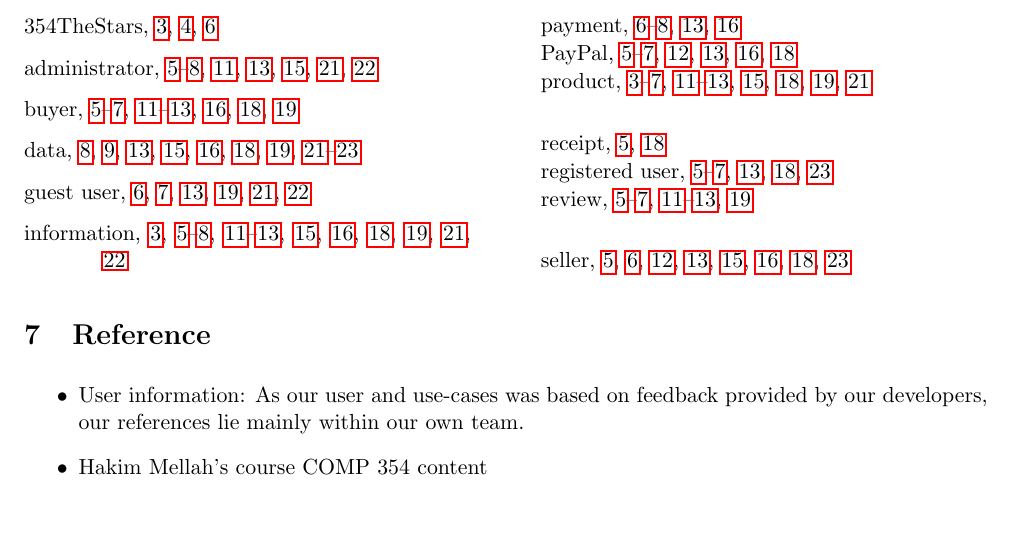
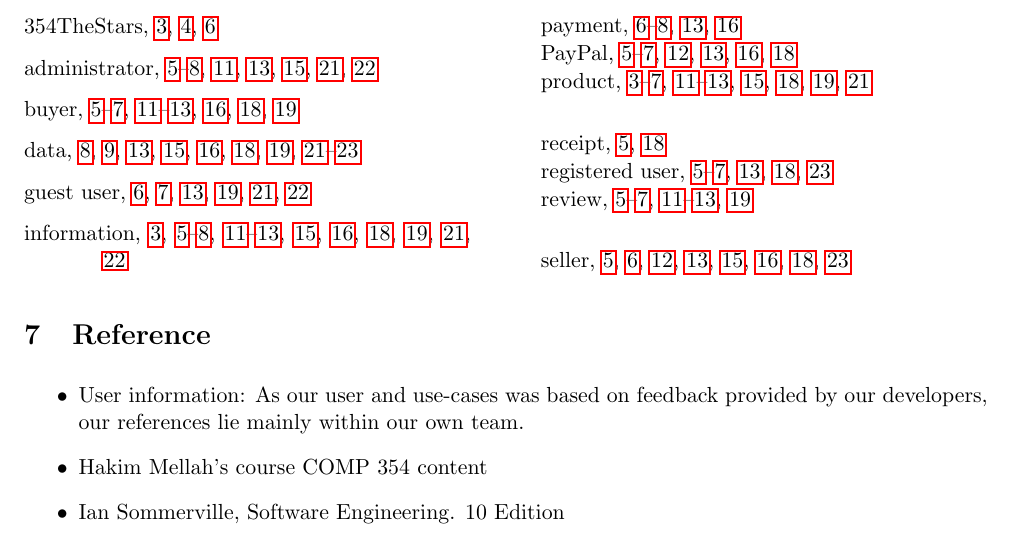
Before and after one commit to ArunrajAdlee/E-Commerce_App, a LaTeX document (Documentation/SRS.tex): part of page 25 of 25, cut so that both start at the same text. Compiled offline with pdfLaTeX.

Commit message:
Add textbook as one of the references

```diff
--- a/Documentation/SRS.tex
+++ b/Documentation/SRS.tex
@@ -817,5 +817,6 @@ item picture, price of item, name of the \index{seller}seller,total price of all
 \begin{itemize}
     \item User information: As our user and use-cases was based on feedback provided by our developers, our references lie mainly within our own team.
     \item Hakim Mellah's course COMP 354 content
+    \item Ian Sommerville, Software Engineering. 10 Edition
 \end{itemize}
 \end{document}
```
Also changed, not shown: Documentation/SRS.pdf.
